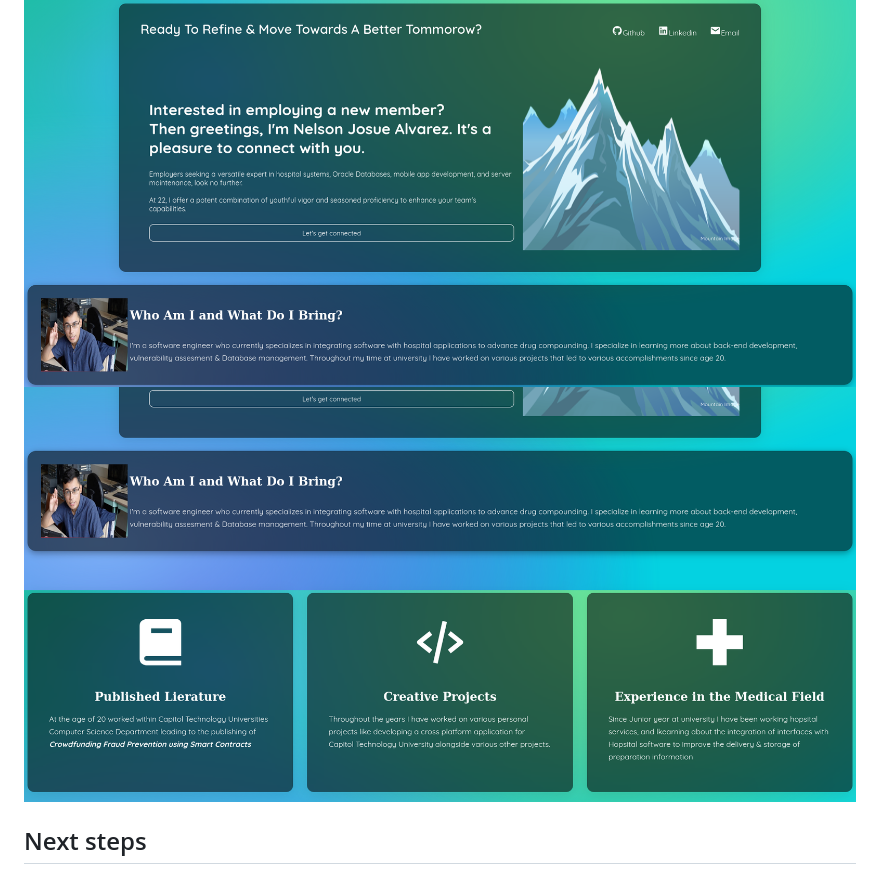
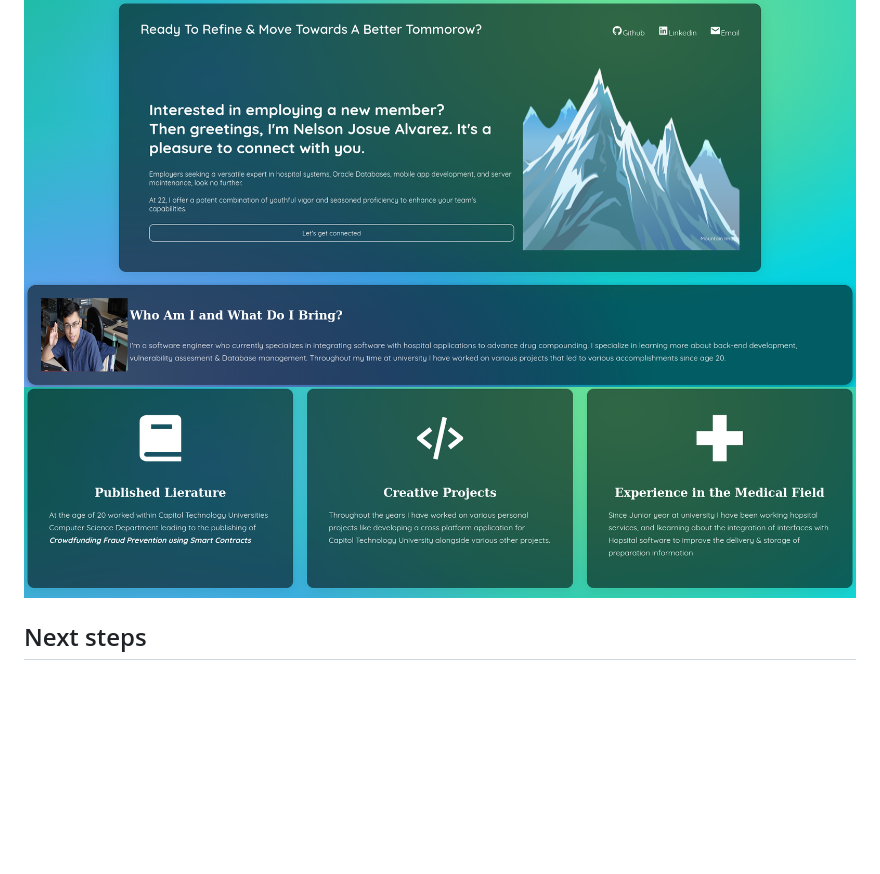
Before and after one commit to DebuggingaHopper/ProtoPortfolio, a Markdown page: README.md, the part around the change. Drawn GitHub-style; pictures changed too: image-1.png (deleted), image-2.png (added); blank space fills up the shorter version.

Commit message:
README adjustment

```diff
--- a/README.md
+++ b/README.md
@@ -19,7 +19,7 @@ This is how I wanted to cosntruct this webpage initially
 
 A very simple webpage that displays who I am with a simple dashboard and cards.  Below is the final result of the project which I titled ProtoPortfolio:
 ![First_part](image.png)
-![Second_part](image-1.png)
+![alt text](image-2.png)
 
 ## Next steps
 
```
